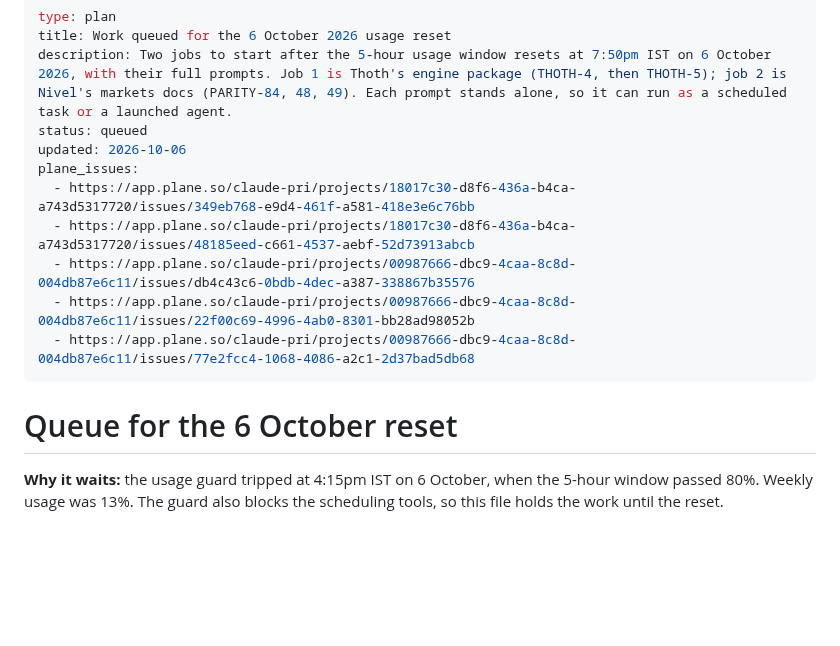
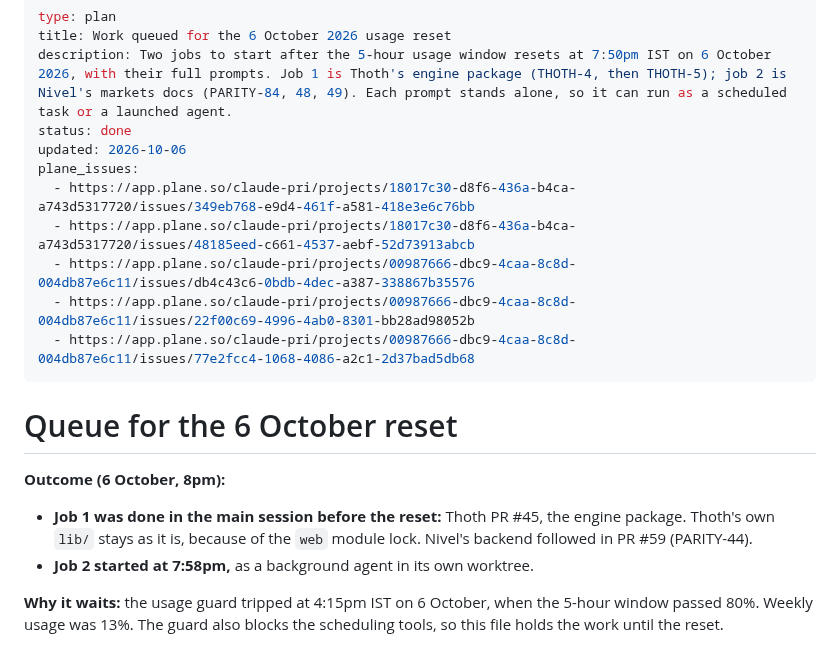
Before and after one commit to priyanshuj0410-code/parity-tracker, a Markdown page: knowledge/plans/queue-2026-10-06.md, the part around the change. Drawn GitHub-style; blank space fills up the shorter version.

Commit message:
[PARITY-44] Mark the reset queue done
Co-Authored-By: Claude Opus 5.5 <noreply@anthropic.com>

```diff
--- a/knowledge/plans/queue-2026-10-06.md
+++ b/knowledge/plans/queue-2026-10-06.md
@@ -2,7 +2,7 @@
 type: plan
 title: Work queued for the 6 October 2026 usage reset
 description: Two jobs to start after the 5-hour usage window resets at 7:50pm IST on 6 October 2026, with their full prompts. Job 1 is Thoth's engine package (THOTH-4, then THOTH-5); job 2 is Nivel's markets docs (PARITY-84, 48, 49). Each prompt stands alone, so it can run as a scheduled task or a launched agent.
-status: queued
+status: done
 updated: 2026-10-06
 plane_issues:
   - https://app.plane.so/claude-pri/projects/18017c30-d8f6-436a-b4ca-a743d5317720/issues/349eb768-e9d4-461f-a581-418e3e6c76bb
@@ -13,6 +13,10 @@ plane_issues:
 ---
 
 # Queue for the 6 October reset
+
+**Outcome (6 October, 8pm):**
+- **Job 1 was done in the main session before the reset:** Thoth PR #45, the engine package. Thoth's own `lib/` stays as it is, because of the `web` module lock. Nivel's backend followed in PR #59 (PARITY-44).
+- **Job 2 started at 7:58pm,** as a background agent in its own worktree.
 
 **Why it waits:** the usage guard tripped at 4:15pm IST on 6 October, when the 5-hour window passed 80%. Weekly usage was 13%. The guard also blocks the scheduling tools, so this file holds the work until the reset.
 
```
